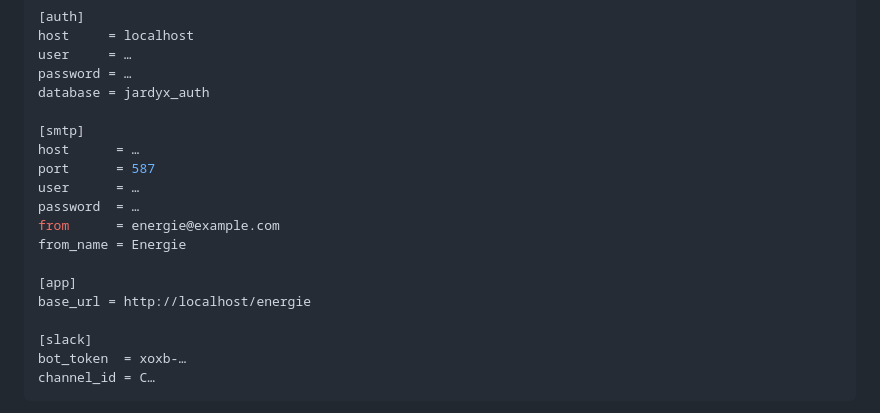
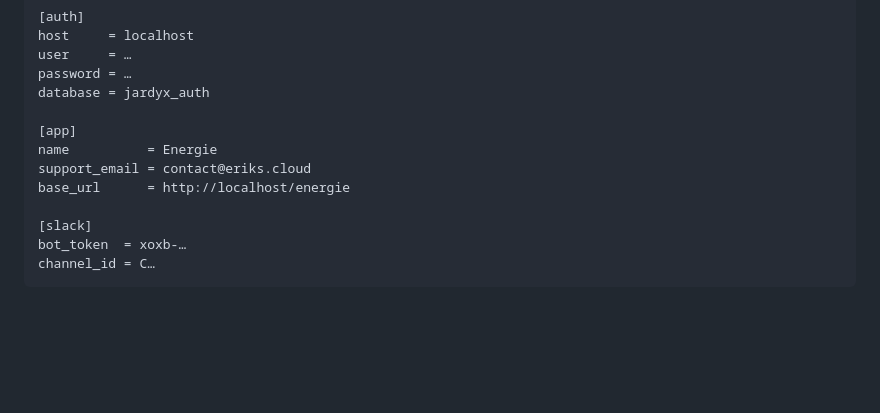
Before and after one commit to erik-wien/energy-monitor, a Markdown page: docs/deployment.md, the part around the change. Rendered like a GitHub page; blank space fills up the shorter version.

```diff
--- a/docs/deployment.md
+++ b/docs/deployment.md
@@ -56,16 +56,10 @@ user     = …
 password = …
 database = jardyx_auth
 
-[smtp]
-host      = …
-port      = 587
-user      = …
-password  = …
-from      = energie@example.com
-from_name = Energie
-
 [app]
-base_url = http://localhost/energie
+name          = Energie
+support_email = contact@eriks.cloud
+base_url      = http://localhost/energie
 
 [slack]
 bot_token  = xoxb-…
```
Also changed, not shown: docs/architecture.md (+3 -1 lines), docs/auth-and-security.md (+5 -2 lines).
